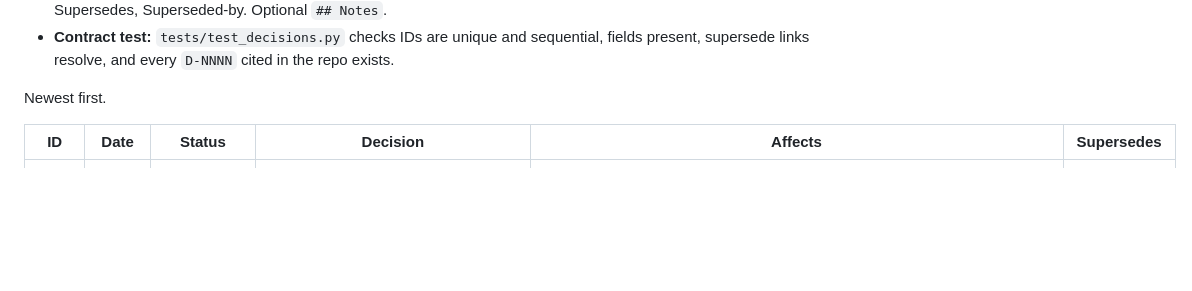
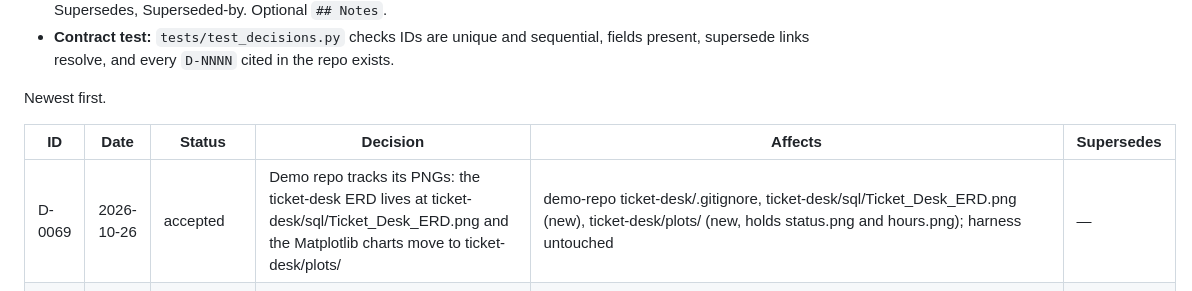
Before and after one commit to 2494-Gen-AI-CN/training, a Markdown page: decisions/README.md, the part around the change. GitHub-like rendering; blank space fills up the shorter version.

Commit message:
Log D-0069: demo repo tracks the ticket-desk ERD and the charts under plots/
Trainer decision after W3D1. demo-repo main 2e57c7c holds the files;
.gitignore there drops *.png. prep/week-03 untouched.

```diff
--- a/decisions/README.md
+++ b/decisions/README.md
@@ -10,6 +10,7 @@ Newest first.
 
 | ID | Date | Status | Decision | Affects | Supersedes |
 |---|---|---|---|---|---|
+| D-0069 | 2026-10-26 | accepted | Demo repo tracks its PNGs: the ticket-desk ERD lives at ticket-desk/sql/Ticket_Desk_ERD.png and the Matplotlib charts move to ticket-desk/plots/ | demo-repo ticket-desk/.gitignore, ticket-desk/sql/Ticket_Desk_ERD.png (new), ticket-desk/plots/ (new, holds status.png and hours.png); harness untouched | — |
 | D-0068 | 2026-10-24 | accepted | Exercises removed from the harness and the site: no per-day exercise artifact, hard removal with no off-switch; hands-on work is the projects/sprints (D-0065) and the in-page practice tasks (D-0047, D-0067); the freed 55-80 min of room time is a named Sprint / project work slot handed in under <week-dir>/hackathon/ in the learner repo | harness/workflows/day-fanout.js, week-plan.js, practice-tasks.js, demo-series.js; harness/args_for.py, release_week.py, build_tracker.py, build_index.py, site_pages.py; harness/config.json (models.stages.exercise, learnerRepo.layout), metrics.json, curriculum.json (exerciseKind); harness/templates (exercise-README, exercise-rubric-README, conftest.py deleted; runbook.md, week-plan.md, day.exemplar.html, tracker.html); harness/critics (exercise.md deleted; runbook, notes, week-plan, practice); exercises/ deleted; trainer/*/solutions exercise files deleted; trainer/week-03 runbooks and harness/plans/week-03.md; docs/index.html, docs/assets/css/style.css, 14 notes pages, exit-criteria and projects pages; tests/; STATUS.md O-14 closed | — |
 | D-0067 | 2026-10-23 | accepted | Week-3 practice tasks are SQL only: the reader writes one SQL statement in the page, run by sqlite3 in memory inside the existing Python task widget (D-0062's documented fallback); no Python-function tasks on a SQL day; a step whose SQL does not run unchanged on SQLite 3.39 stays none until ix-sql lands | harness/critics/practice.md (runtime, SQL days section), harness/practice/week-03/*.json, STATUS.md O-17 and O-23 | — |
 | D-0066 | 2026-10-22 | accepted | Week-3 notes name MySQL by tag (mysql:9.7), never a patch version | harness/curriculum.json (week 3 notes), docs/process/sql-in-page-plan.md (S0 exit line) | — |
```
Also changed, not shown: STATUS.md (+1 -0 lines), decisions/D-0069-demo-repo-tracks-its-pngs-the-ticket-desk-erd.md (added, +13 -0 lines).
